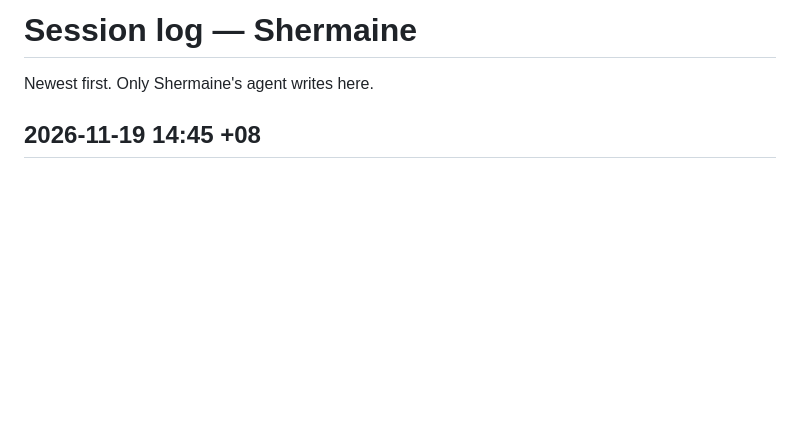
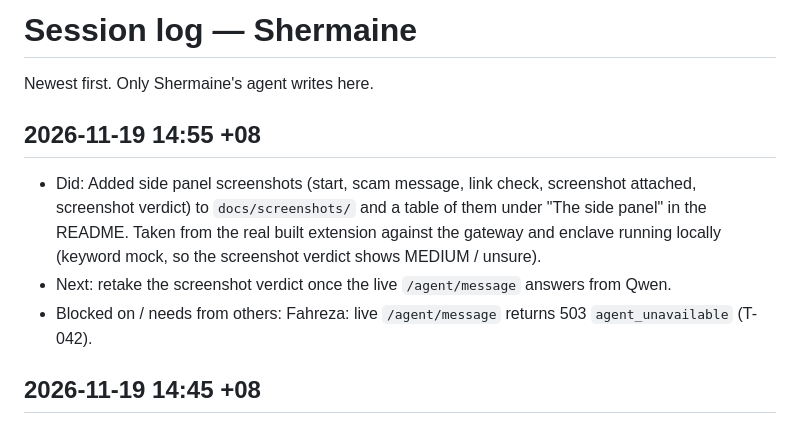
Before and after one commit to ShermaineYap/Qodefest-Hack-2026, a Markdown page: team/log/shermaine.md, the part around the change. Rendered like a GitHub page; blank space fills up the shorter version.

```diff
--- a/team/log/shermaine.md
+++ b/team/log/shermaine.md
@@ -1,6 +1,11 @@
 # Session log — Shermaine
 
 Newest first. Only Shermaine's agent writes here.
+
+## 2026-11-19 14:55 +08
+- Did: Added side panel screenshots (start, scam message, link check, screenshot attached, screenshot verdict) to `docs/screenshots/` and a table of them under "The side panel" in the README. Taken from the real built extension against the gateway and enclave running locally (keyword mock, so the screenshot verdict shows MEDIUM / unsure).
+- Next: retake the screenshot verdict once the live `/agent/message` answers from Qwen.
+- Blocked on / needs from others: Fahreza: live `/agent/message` returns 503 `agent_unavailable` (T-042).
 
 ## 2026-11-19 14:45 +08
 - Did: Brought the side panel in line with the UI rule: no emojis (tier shown as a word plus the colour bar), Attach/Remove as text, text colours from variables, body text ≥16px in the new parts. Updated `npm run sim` step 6 to wait for the chat's first finished verdict card (`#log .card`) instead of `#result`; it passes ("HIGH RISK"). Sim is 13/16; the 3 failures (IP-literal and `@` userinfo links expected 🔴 but scored 🟡, and the address-bar case that depends on them) fail identically on main without my changes.
```
Also changed, not shown: README.md (+4 -0 lines), docs/screenshots/panel-attach-preview.png (added), docs/screenshots/panel-attach-result.png (added), docs/screenshots/panel-link.png (added), docs/screenshots/panel-message.png (added), docs/screenshots/panel-start.png (added).
